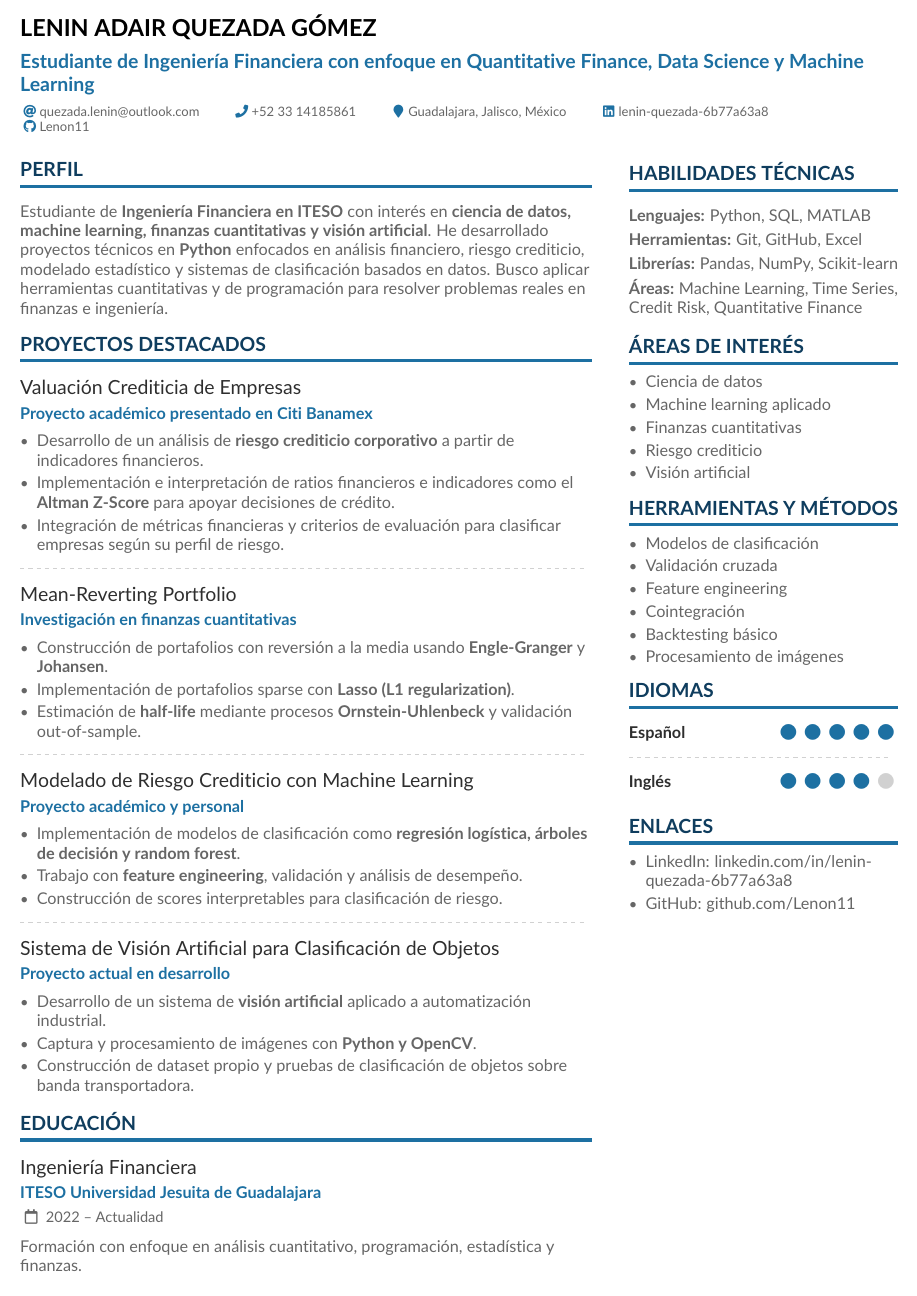
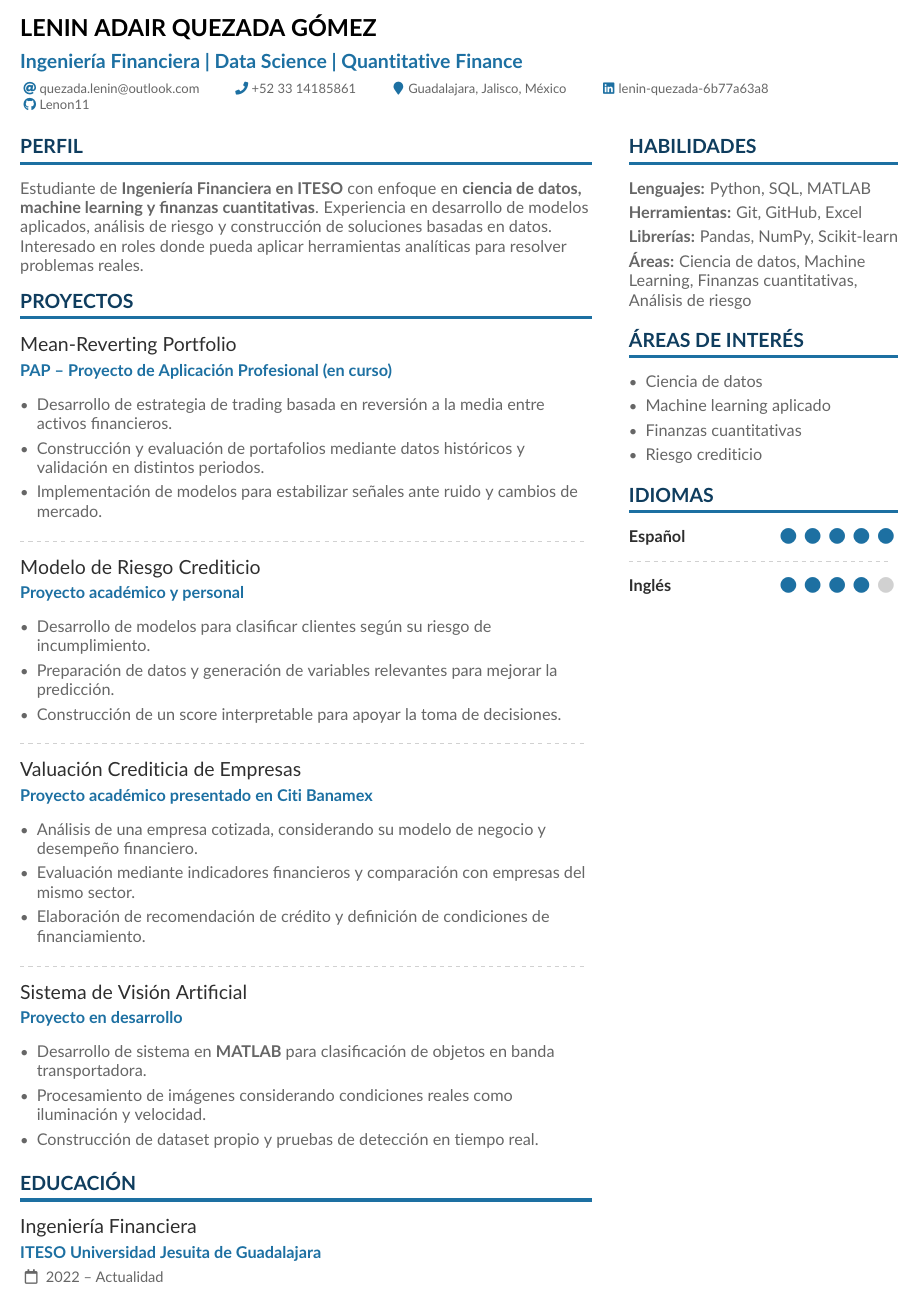
Before and after one commit to Lenon11/Lenin_Quezada-CV, a LaTeX CV (cv.tex): part of the page, cut so that both start at the same text. Compiled offline with pdfLaTeX.

Commit message:
Revise CV content and structure for clarity
Updated CV with a focus on data science and quantitative finance, revised project descriptions, and modified technical skills.

```diff
--- a/cv.tex
+++ b/cv.tex
@@ -18,7 +18,6 @@
 \definecolor{LightGrey}{HTML}{666666}
 \definecolor{DarkBlue}{HTML}{0F3D5E}
 \definecolor{AccentBlue}{HTML}{1D70A2}
-\definecolor{SoftBlue}{HTML}{DCEAF5}
 
 \colorlet{name}{black}
 \colorlet{tagline}{AccentBlue}
@@ -41,4 +34,3 @@
-\renewcommand{\datename}{Fecha}
 
 \setlength{\parskip}{0pt}
 \setlength{\parindent}{0pt}
@@ -49,7 +38,7 @@
 \begin{document}
 
 \name{Lenin Adair Quezada Gómez}
-\tagline{Estudiante de Ingeniería Financiera con enfoque en Quantitative Finance, Data Science y Machine Learning}
+\tagline{Ingeniería Financiera | Data Science | Quantitative Finance}
 
 \personalinfo{
   \email{quezada.lenin@outlook.com}
@@ -65,54 +54,61 @@
 
 \begin{paracol}{2}
 
+%==================== PERFIL ====================
+
 \cvsection{Perfil}
 
-Estudiante de \textbf{Ingeniería Financiera en ITESO} con interés en \textbf{ciencia de datos, machine learning, finanzas cuantitativas y visión artificial}. He desarrollado proyectos técnicos en \textbf{Python} enfocados en análisis financiero, riesgo crediticio, modelado estadístico y sistemas de clasificación basados en datos. Busco aplicar herramientas cuantitativas y de programación para resolver problemas reales en finanzas e ingeniería.
+Estudiante de \textbf{Ingeniería Financiera en ITESO} con enfoque en \textbf{ciencia de datos, machine learning y finanzas cuantitativas}. Experiencia en desarrollo de modelos aplicados, análisis de riesgo y construcción de soluciones basadas en datos. Interesado en roles donde pueda aplicar herramientas analíticas para resolver problemas reales.
 
-\cvsection{Proyectos Destacados}
+%==================== PROYECTOS ====================
 
-\cvevent{Valuación Crediticia de Empresas}{Proyecto académico presentado en Citi Banamex}{}{}
-\begin{itemize}\itemsep2pt
-\item Desarrollo de un análisis de \textbf{riesgo crediticio corporativo} a partir de indicadores financieros.
-\item Implementación e interpretación de ratios financieros e indicadores como el \textbf{Altman Z-Score} para apoyar decisiones de crédito.
-\item Integración de métricas financieras y criterios de evaluación para clasificar empresas según su perfil de riesgo.
+\cvsection{Proyectos}
+
+\cvevent{Mean-Reverting Portfolio}{PAP – Proyecto de Aplicación Profesional (en curso)}{}{}
+\begin{itemize}
+\item Desarrollo de estrategia de trading basada en reversión a la media entre activos financieros.
+\item Construcción y evaluación de portafolios mediante datos históricos y validación en distintos periodos.
+\item Implementación de modelos para estabilizar señales ante ruido y cambios de mercado.
 \end{itemize}
 
 \divider
 
-\cvevent{Mean-Reverting Portfolio}{Investigación en finanzas cuantitativas}{}{}
-\begin{itemize}\itemsep2pt
-\item Construcción de portafolios con reversión a la media usando \textbf{Engle-Granger} y \textbf{Johansen}.
-\item Implementación de portafolios sparse con \textbf{Lasso (L1 regularization)}.
-\item Estimación de \textbf{half-life} mediante procesos \textbf{Ornstein-Uhlenbeck} y validación out-of-sample.
+\cvevent{Modelo de Riesgo Crediticio}{Proyecto académico y personal}{}{}
+\begin{itemize}
+\item Desarrollo de modelos para clasificar clientes según su riesgo de incumplimiento.
+\item Preparación de datos y generación de variables relevantes para mejorar la predicción.
+\item Construcción de un score interpretable para apoyar la toma de decisiones.
 \end{itemize}
 
 \divider
 
-\cvevent{Modelado de Riesgo Crediticio con Machine Learning}{Proyecto académico y personal}{}{}
-\begin{itemize}\itemsep2pt
-\item Implementación de modelos de clasificación como \textbf{regresión logística, árboles de decisión y random forest}.
-\item Trabajo con \textbf{feature engineering}, validación y análisis de desempeño.
-\item Construcción de scores interpretables para clasificación de riesgo.
+\cvevent{Valuación Crediticia de Empresas}{Proyecto académico presentado en Citi Banamex}{}{}
+\begin{itemize}
+\item Análisis de una empresa cotizada, considerando su modelo de negocio y desempeño financiero.
+\item Evaluación mediante indicadores financieros y comparación con empresas del mismo sector.
+\item Elaboración de recomendación de crédito y definición de condiciones de financiamiento.
 \end{itemize}
 
 \divider
 
-\cvevent{Sistema de Visión Artificial para Clasificación de Objetos}{Proyecto actual en desarrollo}{}{}
-\begin{itemize}\itemsep2pt
-\item Desarrollo de un sistema de \textbf{visión artificial} aplicado a automatización industrial.
-\item Captura y procesamiento de imágenes con \textbf{Python y OpenCV}.
-\item Construcción de dataset propio y pruebas de clasificación de objetos sobre banda transportadora.
+\cvevent{Sistema de Visión Artificial}{Proyecto en desarrollo}{}{}
+\begin{itemize}
+\item Desarrollo de sistema en \textbf{MATLAB} para clasificación de objetos en banda transportadora.
+\item Procesamiento de imágenes considerando condiciones reales como iluminación y velocidad.
+\item Construcción de dataset propio y pruebas de detección en tiempo real.
 \end{itemize}
+
+%==================== EDUCACIÓN ====================
 
 \cvsection{Educación}
 
 \cvevent{Ingeniería Financiera}{ITESO Universidad Jesuita de Guadalajara}{2022 -- Actualidad}{}
-Formación con enfoque en análisis cuantitativo, programación, estadística y finanzas.
+
+%==================== COLUMNA DERECHA ====================
 
 \switchcolumn
 
-\cvsection{Habilidades Técnicas}
+\cvsection{Habilidades}
 
 \textbf{Lenguajes:} Python, SQL, MATLAB
 
@@ -123,28 +119,20 @@ Formación con enfoque en análisis cuantitativo, programación, estadística y
 \textbf{Librerías:} Pandas, NumPy, Scikit-learn
 
 \smallskip
-\textbf{Áreas:} Machine Learning, Time Series, Credit Risk, Quantitative Finance
+\textbf{Áreas:} Ciencia de datos, Machine Learning, Finanzas cuantitativas, Análisis de riesgo
+
+%==================== INTERESES ====================
 
 \cvsection{Áreas de Interés}
 
-\begin{itemize}\itemsep2pt
+\begin{itemize}
 \item Ciencia de datos
 \item Machine learning aplicado
 \item Finanzas cuantitativas
 \item Riesgo crediticio
-\item Visión artificial
 \end{itemize}
 
-\cvsection{Herramientas y Métodos}
-
-\begin{itemize}\itemsep2pt
-\item Modelos de clasificación
-\item Validación cruzada
-\item Feature engineering
-\item Cointegración
-\item Backtesting básico
-\item Procesamiento de imágenes
-\end{itemize}
+%==================== IDIOMAS ====================
 
 \cvsection{Idiomas}
 
@@ -152,15 +140,6 @@ Formación con enfoque en análisis cuantitativo, programación, estadística y
 \divider
 \cvskill{Inglés}{4}
 
-\medskip
-
-\cvsection{Enlaces}
-
-\begin{itemize}\itemsep2pt
-\item LinkedIn: linkedin.com/in/lenin-quezada-6b77a63a8
-\item GitHub: github.com/Lenon11
-\end{itemize}
-
 \end{paracol}
 
 \end{document}
```
Also changed, not shown: cv.tex (9 more changed lines).
